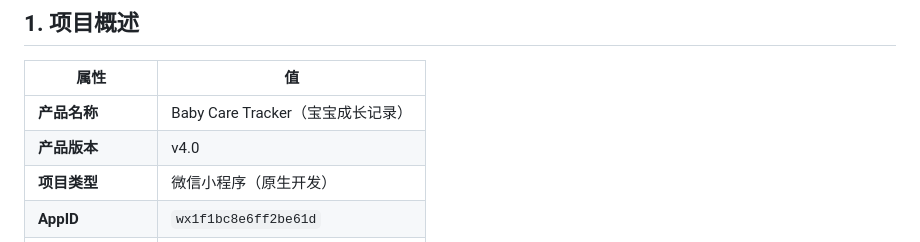
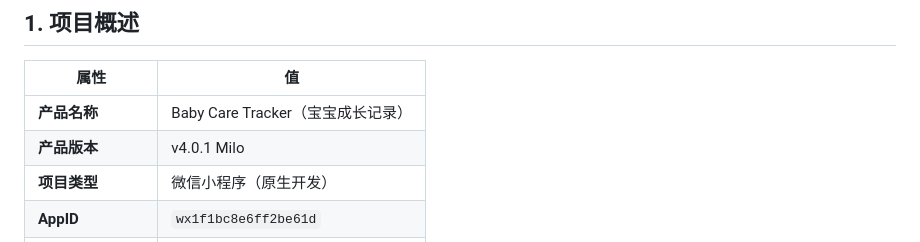
Before and after one commit to merlinjc/baby-care-tracker-3, a Markdown page: README.md, the part around the change. GitHub-like rendering.

Commit message:
docs: README 产品版本号更新为 v4.0.1 Milo

```diff
--- a/README.md
+++ b/README.md
@@ -11,7 +11,7 @@
 | 属性 | 值 |
 |------|-----|
 | **产品名称** | Baby Care Tracker（宝宝成长记录） |
-| **产品版本** | v4.0 |
+| **产品版本** | v4.0.1 Milo |
 | **项目类型** | 微信小程序（原生开发） |
 | **AppID** | `wx1f1bc8e6ff2be61d` |
 | **CloudBase 环境** | `neo3-7gtg0bdtc9fcc672` |
```
